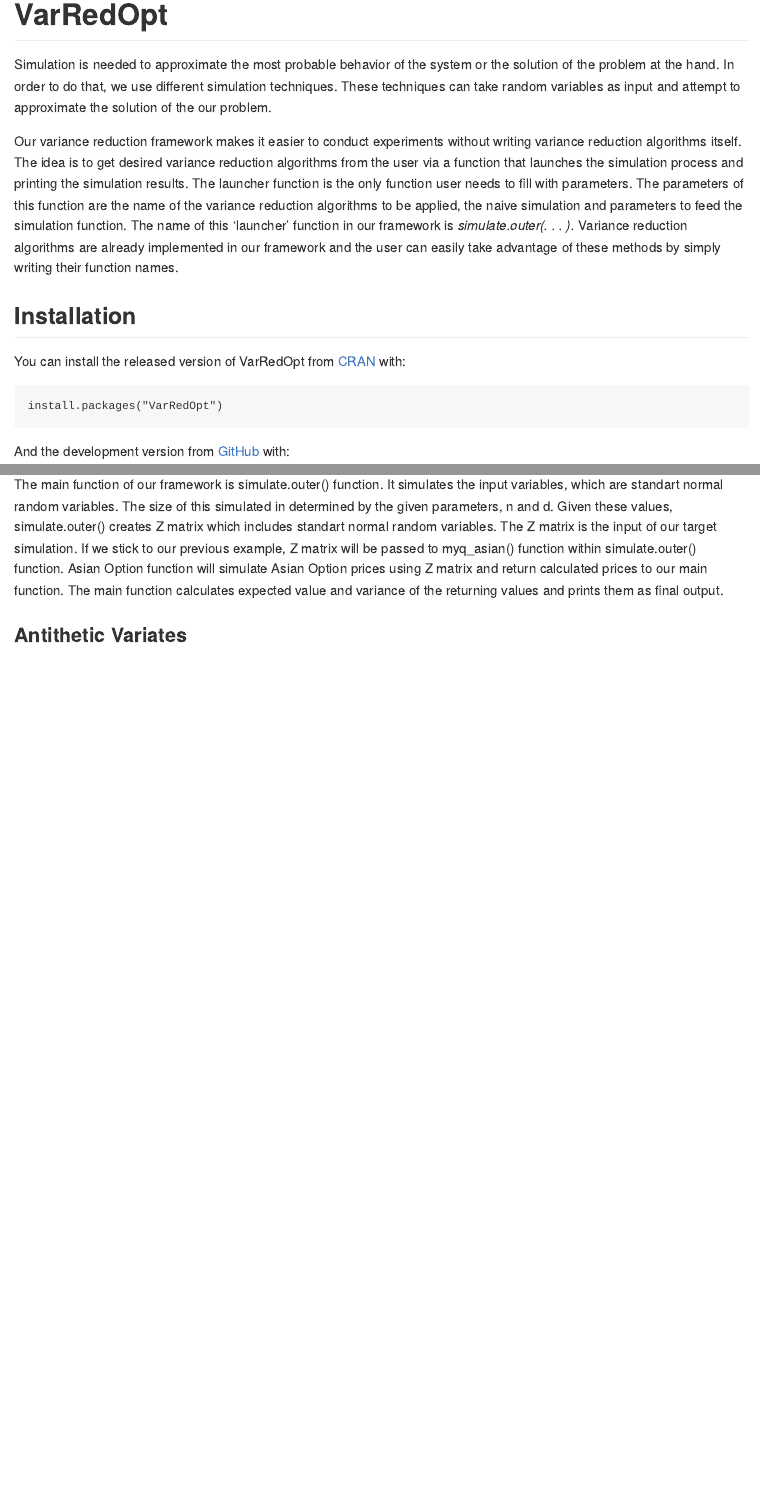
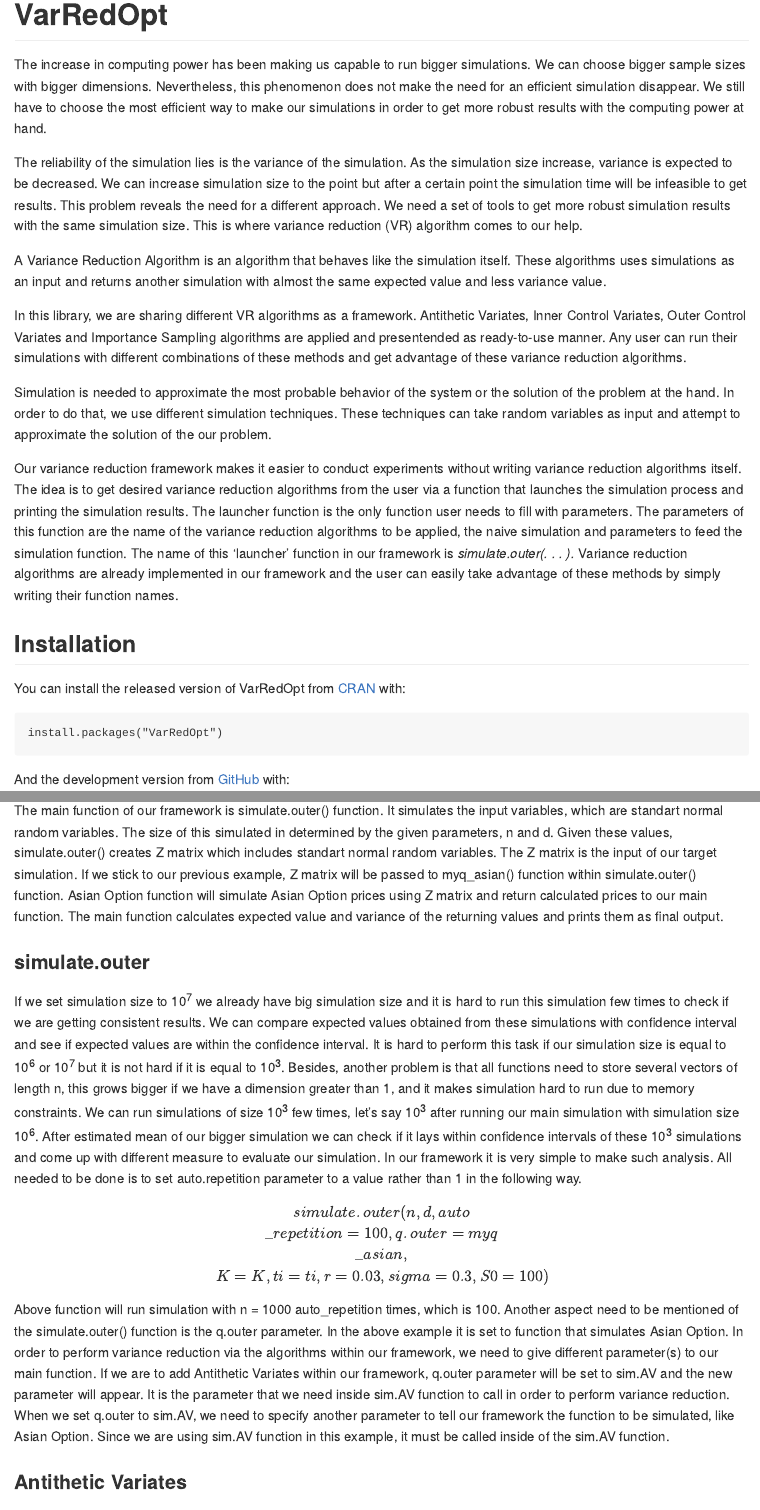
Before and after one commit to onurboyar/VarRedOpt, an R Markdown document (README.Rmd): the page in a window 1100 px wide, from its top, and a second part further down, joined at a grey line. The pictures show the output file README.md that the author committed with the source, drawn offline in the style of GitHub.

Commit message:
minor changes

```diff
--- a/README.Rmd
+++ b/README.Rmd
@@ -16,6 +16,26 @@
 
 <!-- badges: start -->
 <!-- badges: end -->
+
+The increase in computing power has been making us capable to run bigger simulations. We can choose
+bigger sample sizes with bigger dimensions. Nevertheless, this phenomenon does not make the need for an
+efficient simulation disappear. We still have to choose the most efficient way to make our simulations in
+order to get more robust results with the computing power at hand.
+
+The reliability of the simulation lies is the variance of the simulation. As the simulation size increase,
+variance is expected to be decreased. We can increase simulation size to the point but after a certain point
+the simulation time will be infeasible to get results. This problem reveals the need for a different approach.
+We need a set of tools to get more robust simulation results with the same simulation size. This is where
+variance reduction (VR) algorithm comes to our help.
+
+A Variance Reduction Algorithm is an algorithm that behaves like the simulation itself. These algorithms
+uses simulations as an input and returns another simulation with almost the same expected value and less
+variance value.
+
+In this library, we are sharing different VR algorithms as a framework. Antithetic Variates, Inner Control
+Variates, Outer Control Variates and Importance Sampling algorithms are applied and presentended as
+ready-to-use manner. Any user can run their simulations with different combinations of these methods and
+get advantage of these variance reduction algorithms.
 
 Simulation is needed to approximate the most probable behavior of the system or the solution of the problem
 at the hand. In order to do that, we use different simulation techniques. These techniques can take random
@@ -88,6 +108,32 @@
 passed to myq_asian() function within simulate.outer() function. Asian Option function will simulate Asian
 Option prices using Z matrix and return calculated prices to our main function. The main function calculates
 expected value and variance of the returning values and prints them as final output.
+
+### simulate.outer
+
+If we set simulation size to $10^7$ we already have big simulation size and it is hard to run this simulation few
+times to check if we are getting consistent results. We can compare expected values obtained from these
+simulations with confidence interval and see if expected values are within the confidence interval. It is hard
+to perform this task if our simulation size is equal to $10^6$ or $10^7$ but it is not hard if it is equal to $10^3$.
+Besides, another problem is that all functions need to store several vectors of length n, this grows bigger if
+we have a dimension greater than 1, and it makes simulation hard to run due to memory constraints. We
+can run simulations of size $10^3$ few times, let’s say $10^3$ after running our main simulation with simulation size $10^6$.
+After estimated mean of our bigger simulation we can check if it lays within confidence intervals of these
+$10^3$ simulations and come up with different measure to evaluate our simulation. In our framework it is very
+simple to make such analysis. All needed to be done is to set auto.repetition parameter to a value rather
+than 1 in the following way.
+
+$$simulate.outer(n, d, auto\_repetition = 100, q.outer = myq\_asian, \\K = K, ti = ti, r = 0.03, sigma = 0.3, S0 = 100)$$
+
+Above function will run simulation with n = 1000 auto_repetition times, which is 100.
+Another aspect need to be mentioned of the simulate.outer() function is the q.outer parameter. In the
+above example it is set to function that simulates Asian Option. In order to perform variance reduction
+via the algorithms within our framework, we need to give different parameter(s) to our main function. If
+we are to add Antithetic Variates within our framework, q.outer parameter will be set to sim.AV and the
+new parameter will appear. It is the parameter that we need inside sim.AV function to call in order to
+perform variance reduction. When we set q.outer to sim.AV, we need to specify another parameter to tell
+our framework the function to be simulated, like Asian Option. Since we are using sim.AV function in this
+example, it must be called inside of the sim.AV function.
 
 ### Antithetic Variates
 
```
Also changed, not shown: R/simulateOuter.R (+1 -1 lines), README.md, README.Rmd (29 more changed lines).
